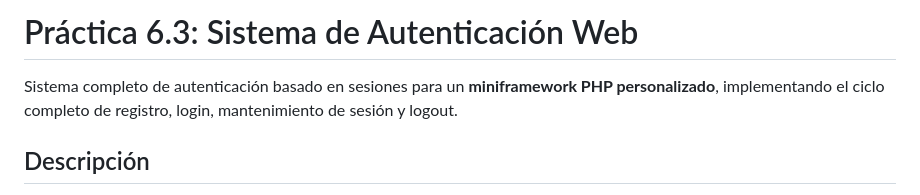
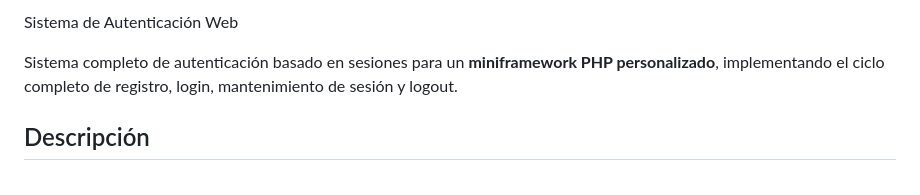
Before and after one commit to moimenta84/Auth-php-puro, a Markdown page: README.md, the part around the change. Drawn GitHub-style.

```diff
--- a/README.md
+++ b/README.md
@@ -1,4 +1,4 @@
-# Práctica 6.3: Sistema de Autenticación Web
+ Sistema de Autenticación Web
 
 Sistema completo de autenticación basado en sesiones para un **miniframework PHP personalizado**, implementando el ciclo completo de registro, login, mantenimiento de sesión y logout.
 
```
